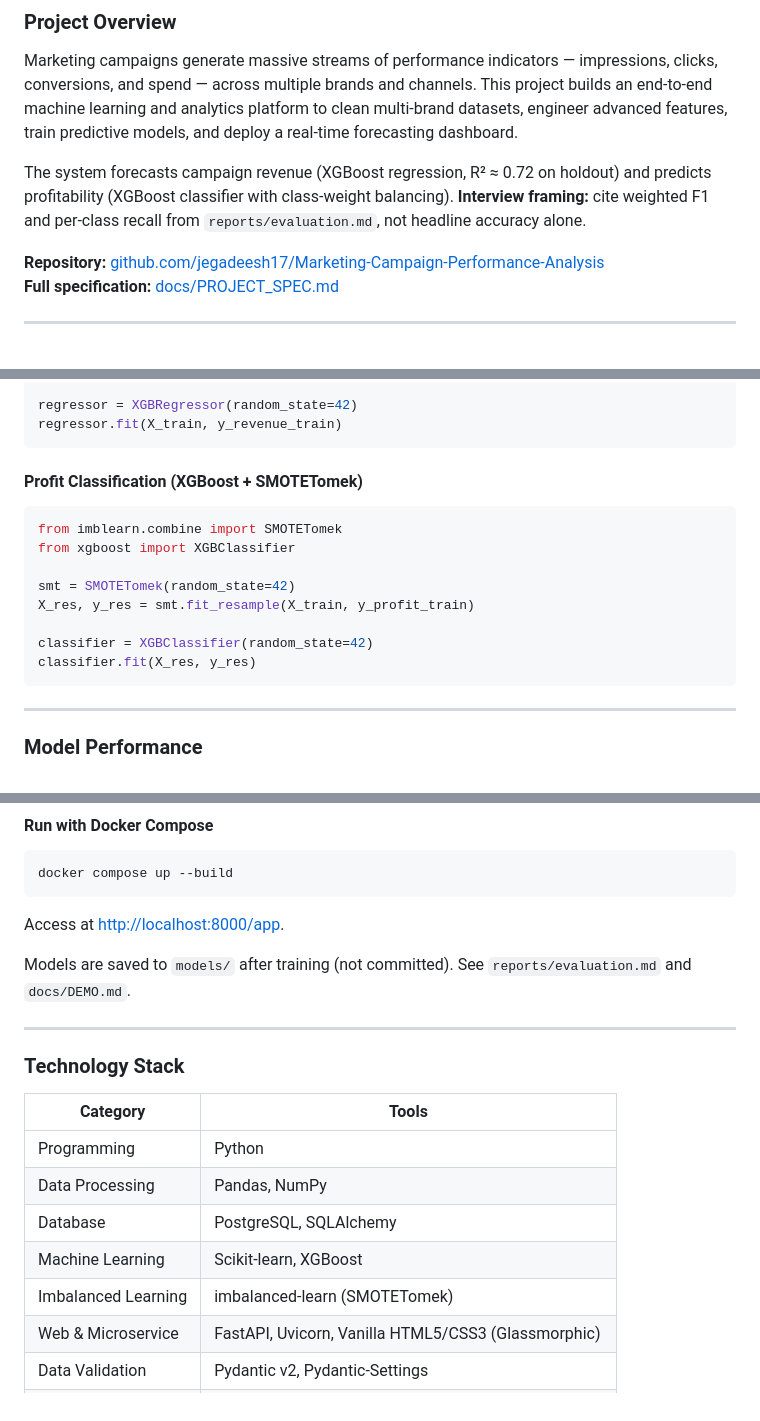
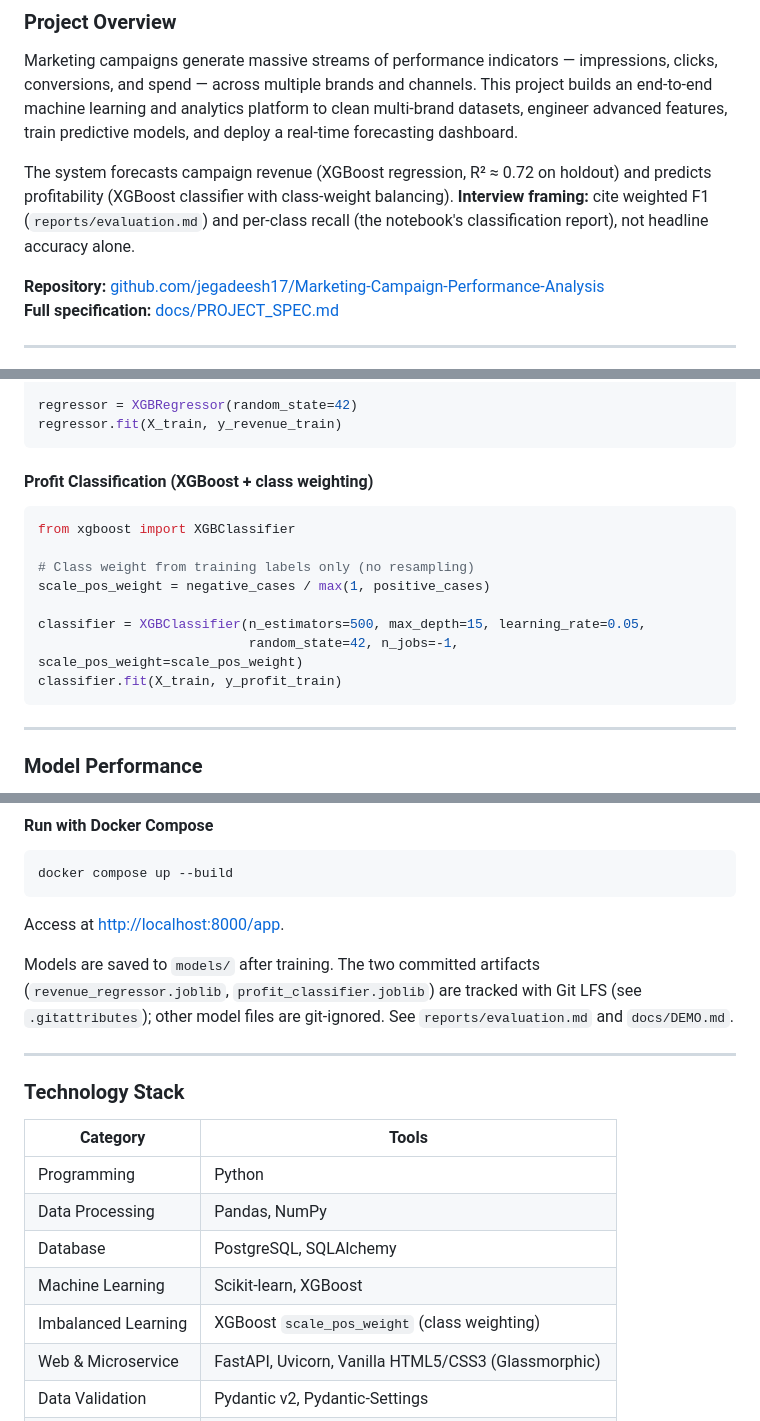
Before and after one commit to jegadeesh17/Marketing-Campaign-Performance-Analysis, a Markdown page: README.md, 3 parts joined by grey strips. GitHub-like rendering.

````diff
--- a/README.md
+++ b/README.md
@@ -4,7 +4,7 @@
 
 Marketing campaigns generate massive streams of performance indicators — impressions, clicks, conversions, and spend — across multiple brands and channels. This project builds an end-to-end machine learning and analytics platform to clean multi-brand datasets, engineer advanced features, train predictive models, and deploy a real-time forecasting dashboard.
 
-The system forecasts campaign revenue (XGBoost regression, R² ≈ 0.72 on holdout) and predicts profitability (XGBoost classifier with class-weight balancing). **Interview framing:** cite weighted F1 and per-class recall from `reports/evaluation.md`, not headline accuracy alone.
+The system forecasts campaign revenue (XGBoost regression, R² ≈ 0.72 on holdout) and predicts profitability (XGBoost classifier with class-weight balancing). **Interview framing:** cite weighted F1 (`reports/evaluation.md`) and per-class recall (the notebook's classification report), not headline accuracy alone.
 
 **Repository:** [github.com/jegadeesh17/Marketing-Campaign-Performance-Analysis](https://github.com/jegadeesh17/Marketing-Campaign-Performance-Analysis)
 **Full specification:** [docs/PROJECT_SPEC.md](docs/PROJECT_SPEC.md)
@@ -117,16 +117,16 @@ regressor = XGBRegressor(random_state=42)
 regressor.fit(X_train, y_revenue_train)
 ```
 
-#### Profit Classification (XGBoost + SMOTETomek)
+#### Profit Classification (XGBoost + class weighting)
 ```python
-from imblearn.combine import SMOTETomek
 from xgboost import XGBClassifier
 
-smt = SMOTETomek(random_state=42)
-X_res, y_res = smt.fit_resample(X_train, y_profit_train)
+# Class weight from training labels only (no resampling)
+scale_pos_weight = negative_cases / max(1, positive_cases)
 
-classifier = XGBClassifier(random_state=42)
-classifier.fit(X_res, y_res)
+classifier = XGBClassifier(n_estimators=500, max_depth=15, learning_rate=0.05,
+                           random_state=42, n_jobs=-1, scale_pos_weight=scale_pos_weight)
+classifier.fit(X_train, y_profit_train)
 ```
 
 ---
@@ -174,7 +174,7 @@ docker compose up --build
 ```
 Access at [http://localhost:8000/app](http://localhost:8000/app).
 
-Models are saved to `models/` after training (not committed). See `reports/evaluation.md` and `docs/DEMO.md`.
+Models are saved to `models/` after training. The two committed artifacts (`revenue_regressor.joblib`, `profit_classifier.joblib`) are tracked with Git LFS (see `.gitattributes`); other model files are git-ignored. See `reports/evaluation.md` and `docs/DEMO.md`.
 
 ---
 
@@ -186,7 +186,7 @@ Models are saved to `models/` after training (not committed). See `reports/evalu
 | Data Processing      | Pandas, NumPy                                       |
 | Database             | PostgreSQL, SQLAlchemy                              |
 | Machine Learning     | Scikit-learn, XGBoost                               |
-| Imbalanced Learning  | imbalanced-learn (SMOTETomek)                       |
+| Imbalanced Learning  | XGBoost `scale_pos_weight` (class weighting)        |
 | Web & Microservice   | FastAPI, Uvicorn, Vanilla HTML5/CSS3 (Glassmorphic)  |
 | Data Validation      | Pydantic v2, Pydantic-Settings                      |
 | Container & CI/CD    | Docker (Multi-stage), Docker Compose, GitHub Actions|
````
Also changed, not shown: other parts of README.md (+2 -2 lines), docs/CODEBASE_MAP.md (+4 -4 lines), docs/PROJECT_SPEC.md (+14 -15 lines).
